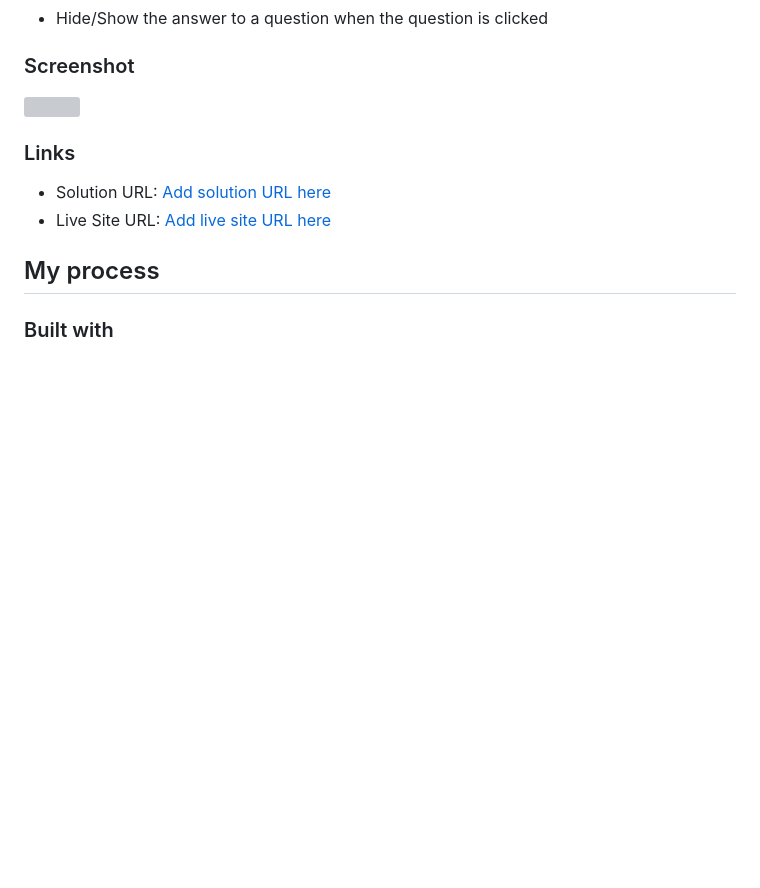
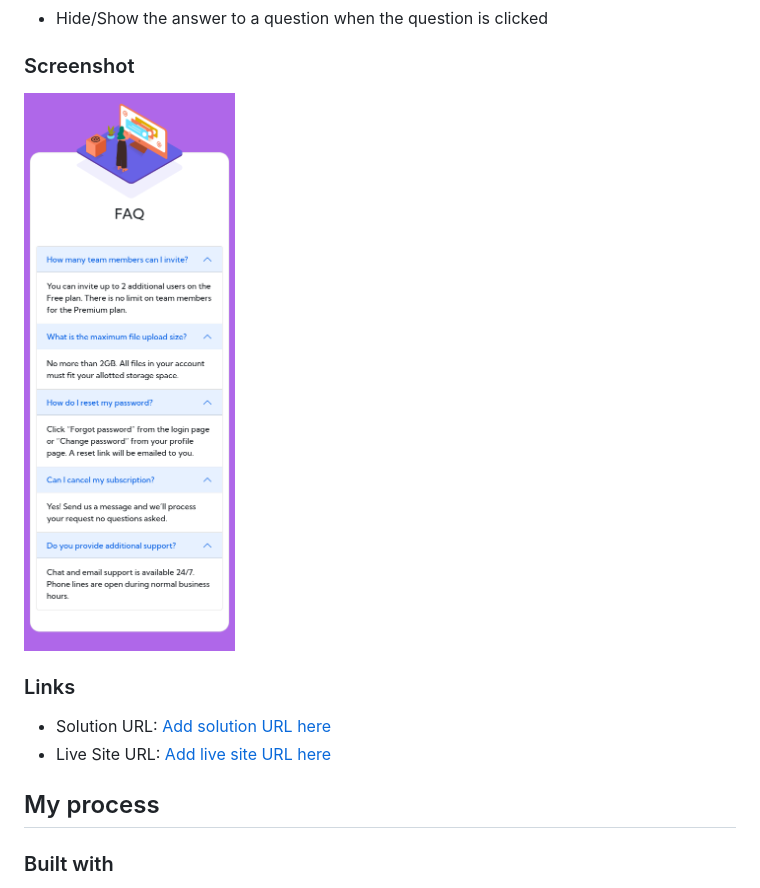
Before and after one commit to teobidzishvili/FAQ-Accordion-Card, a Markdown page: README.md, the part around the change. Drawn GitHub-style; pictures changed too: images/Screenshot-mobile.png (added); blank space fills up the shorter version; grey boxes are pictures that could not be loaded.

Commit message:
md file screenshot check :)

```diff
--- a/README-template.md
+++ b/README.md
@@ -26,7 +26,7 @@ Users should be able to:
 
 ### Screenshot
 
-![](./screenshot.jpg)
+![](./images/Screenshot-mobile.png)
 
 ### Links
 
```
